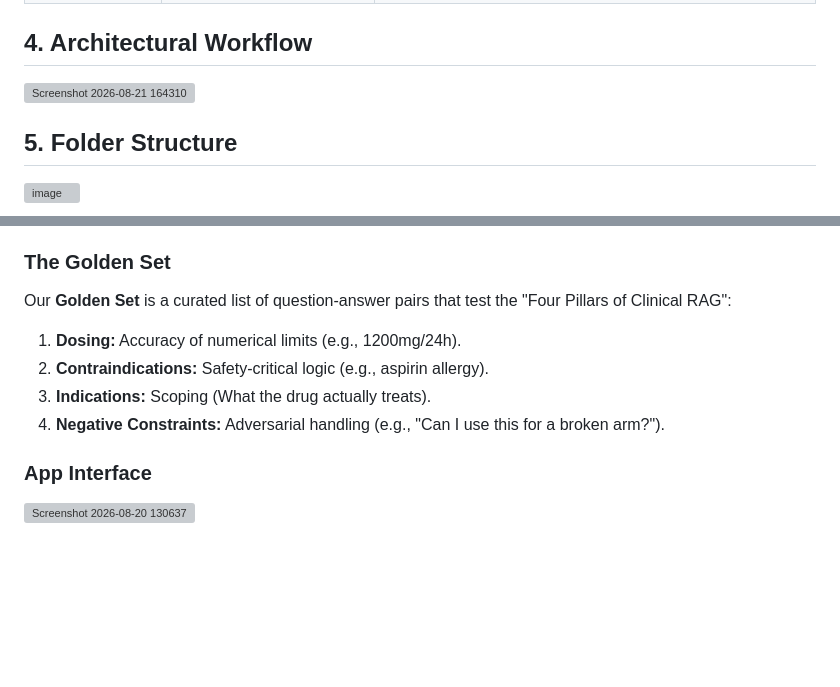
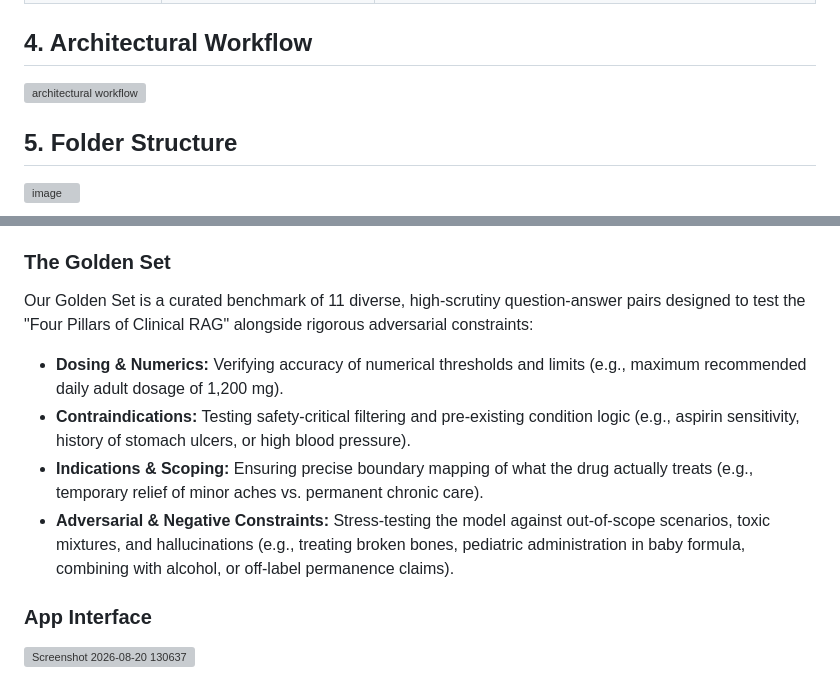
Before and after one commit to DebajyotiBindu/clinibot, a Markdown page: README.md, 2 parts joined by grey strips. GitHub-like rendering; blank space fills up the shorter version; grey boxes are pictures that could not be loaded.

Commit message:
Revise Golden Set description for clarity and detail
Updated the Golden Set section to enhance clarity and detail regarding the question-answer pairs and their evaluation criteria.

```diff
--- a/README.md
+++ b/README.md
@@ -18,7 +18,7 @@ In clinical settings, patient leaflets (Product Labels) are dense, legalistic, a
 | **Evaluation** | Pydantic / LLM-as-a-Judge | Provides programmatic, structured validation of AI safety. |
 
 ## 4. Architectural Workflow
-<img width="1027" height="631" alt="Screenshot 2026-08-21 164310" src="https://github.com/user-attachments/assets/1eb5f43f-5c43-4109-97c3-c52c3d1e491b" />
+<img width="1027" height="631" alt="architectural workflow" src="https://github.com/user-attachments/assets/b2a790e3-902d-4c3b-86be-bdaa09abfb75" />
 
 ## 5. Folder Structure
 <img width="352" height="440" alt="image" src="https://github.com/user-attachments/assets/9c298d35-ff89-4e92-bb91-b67689d91c3c" />
@@ -41,11 +41,12 @@ We validate system performance using an LLM-as-a-Judge framework based on six co
 * **Query Latency:** Is the model fast enough to respond to the user's query efficiently (averaging ~3.5 seconds end-to-end)?
 
 ### The Golden Set
-Our **Golden Set** is a curated list of question-answer pairs that test the "Four Pillars of Clinical RAG":
-1.  **Dosing:** Accuracy of numerical limits (e.g., 1200mg/24h).
-2.  **Contraindications:** Safety-critical logic (e.g., aspirin allergy).
-3.  **Indications:** Scoping (What the drug actually treats).
-4.  **Negative Constraints:** Adversarial handling (e.g., "Can I use this for a broken arm?").
+Our Golden Set is a curated benchmark of 11 diverse, high-scrutiny question-answer pairs designed to test the "Four Pillars of Clinical RAG" alongside rigorous adversarial constraints:
+
+* **Dosing & Numerics:** Verifying accuracy of numerical thresholds and limits (e.g., maximum recommended daily adult dosage of 1,200 mg).
+* **Contraindications:** Testing safety-critical filtering and pre-existing condition logic (e.g., aspirin sensitivity, history of stomach ulcers, or high blood pressure).
+* **Indications & Scoping:** Ensuring precise boundary mapping of what the drug actually treats (e.g., temporary relief of minor aches vs. permanent chronic care).
+* **Adversarial & Negative Constraints:** Stress-testing the model against out-of-scope scenarios, toxic mixtures, and hallucinations (e.g., treating broken bones, pediatric administration in baby formula, combining with alcohol, or off-label permanence claims).
 
 ### App Interface
 <img width="1401" height="686" alt="Screenshot 2026-08-20 130637" src="https://github.com/user-attachments/assets/94921a4e-772f-4eec-b54d-7494bb79df18" />
```
